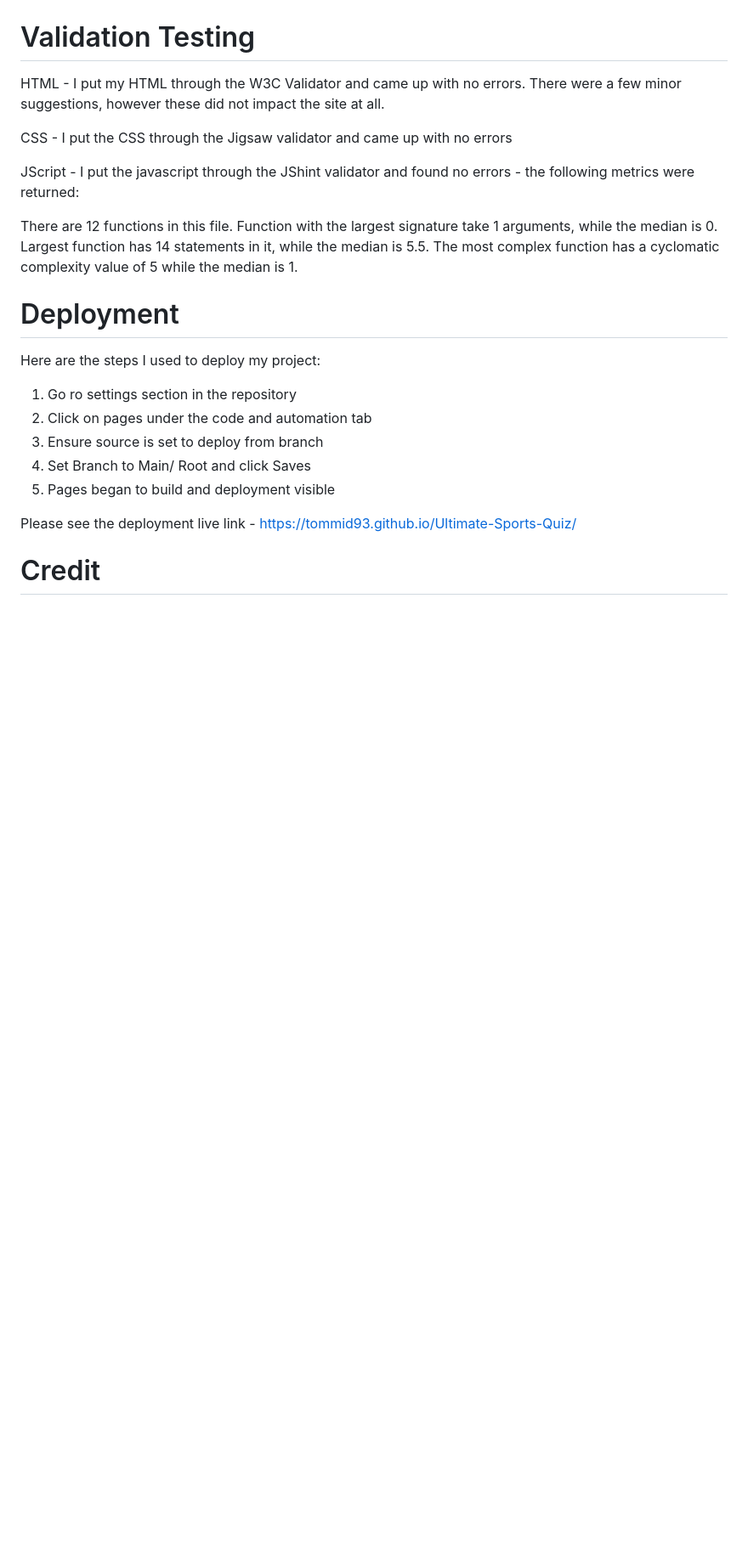
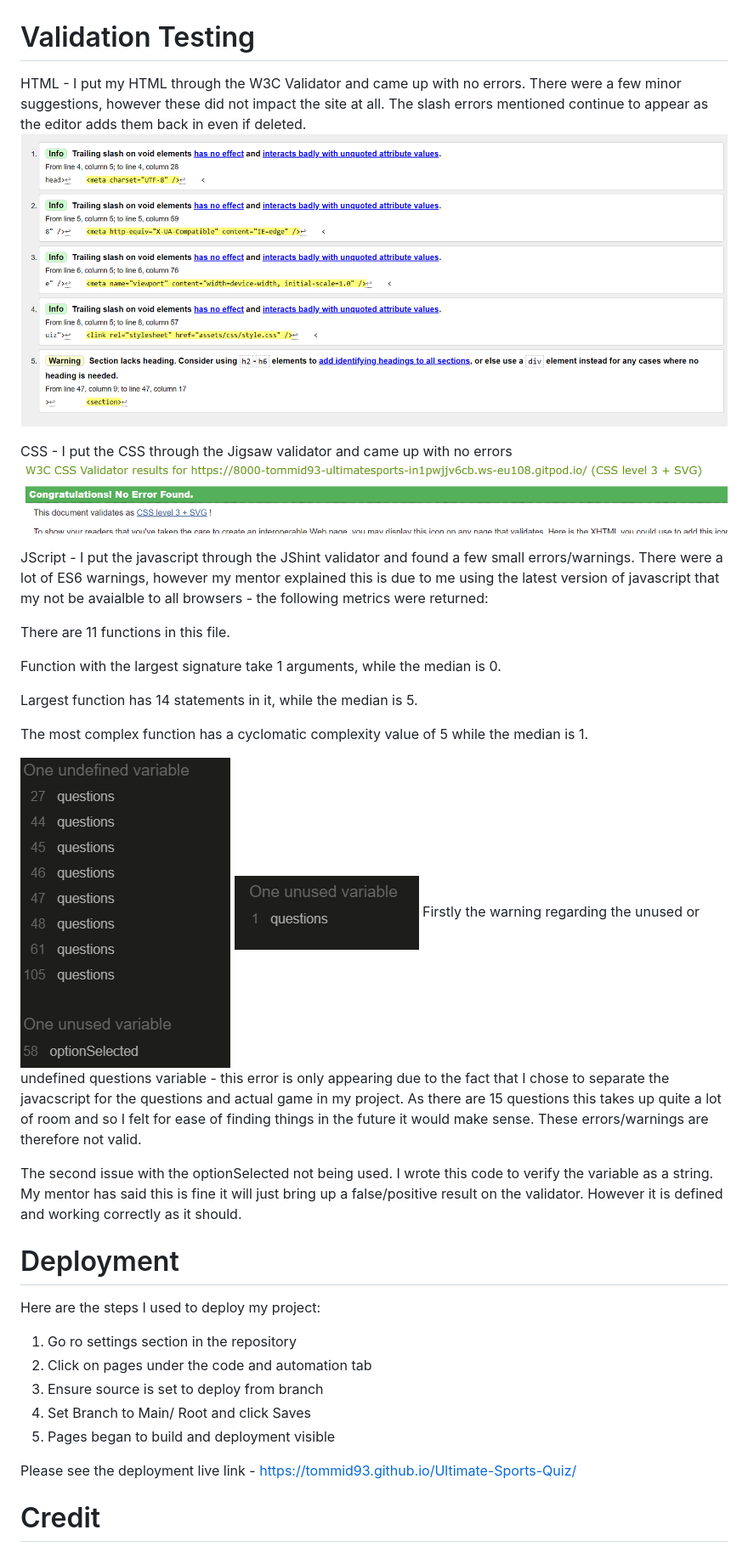
Before and after one commit to Tommid93/Ultimate-Sports-Quiz, a Markdown page: README.md, the part around the change printed below. Shown: that part at 85% size. GitHub-like rendering; pictures changed too: assets/images/css-validator.png (added), assets/images/html-validator.png (added), assets/images/jshint-validator-questions.png (added); blank space fills up the shorter version.

Commit message:
Final styling of buttons. Add more images to readme file. Add meta description tag to project

```diff
--- a/README.md
+++ b/README.md
@@ -62,16 +72,27 @@ I have designed my quiz to work on mobile devices and desktops and the design is
  ![Responsiveness](https://github.com/Tommid93/Ultimate-Sports-Quiz/blob/main/assets/images/responsiveness.png)
 
 # Validation Testing
-HTML - I put my HTML through the W3C Validator and came up with no errors. There were a few minor suggestions, however these did not impact the site at all.
+HTML - I put my HTML through the W3C Validator and came up with no errors. There were a few minor suggestions, however these did not impact the site at all. The slash errors mentioned continue to appear as the editor adds them back in even if deleted.
+![HTML Validator](https://github.com/Tommid93/Ultimate-Sports-Quiz/blob/main/assets/images/html-validator.png)
 
 CSS - I put the CSS through the Jigsaw validator and came up with no errors
+![Css Validator](https://github.com/Tommid93/Ultimate-Sports-Quiz/blob/main/assets/images/css-validator.png)
 
-JScript - I put the javascript through the JShint validator and found no errors - the following metrics were returned:
+JScript - I put the javascript through the JShint validator and found a few small errors/warnings. There were a lot of ES6 warnings, however my mentor explained this is due to me using the latest version of javascript that my not be avaialble to all browsers - the following metrics were returned:
 
-There are 12 functions in this file.
+There are 11 functions in this file.
+
 Function with the largest signature take 1 arguments, while the median is 0.
-Largest function has 14 statements in it, while the median is 5.5.
+
+Largest function has 14 statements in it, while the median is 5.
+
 The most complex function has a cyclomatic complexity value of 5 while the median is 1.
+
+![jshint](https://github.com/Tommid93/Ultimate-Sports-Quiz/blob/main/assets/images/jshint-validator.png)
+![jshint2](https://github.com/Tommid93/Ultimate-Sports-Quiz/blob/main/assets/images/jshint-validator-questions.png)
+Firstly the warning regarding the unused or undefined questions variable - this error is only appearing due to the fact that I chose to separate the javacscript for the questions and actual game in my project. As there are 15 questions this takes up quite a lot of room and so I felt for ease of finding things in the future it would make sense. These errors/warnings are therefore not valid.
+
+The second issue with the optionSelected not being used. I wrote this code to verify the variable as a string. My mentor has said this is fine it will just bring up a false/positive result on the validator. However it is defined and working correctly as it should.
 
 # Deployment
 Here are the steps I used to deploy my project:
```
Also changed, not shown: other parts of README.md (+12 -2 lines), 3 other files.
